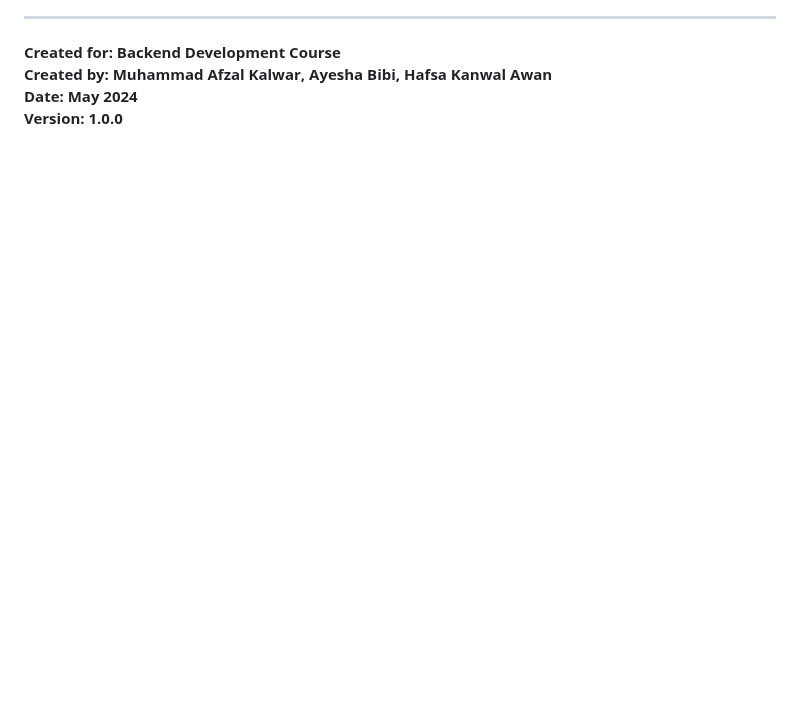
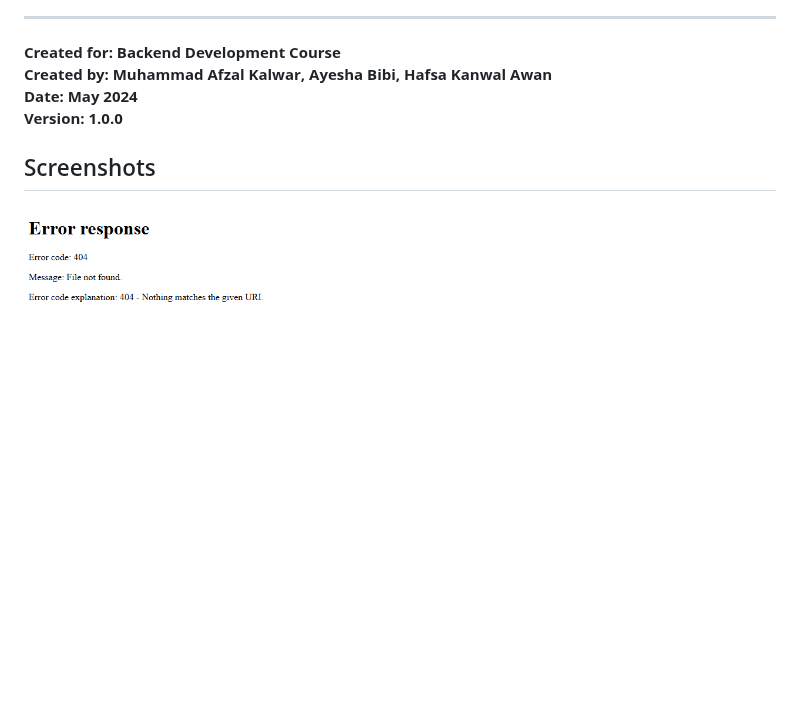
Before and after one commit to mafzalkalwardev/quizmaster-online-testing-system, a Markdown page: README.md, the part around the change. GitHub-like rendering; pictures changed too: docs/screenshots/app.png (added); blank space fills up the shorter version.

Commit message:
docs: add real project screenshots and demo media

```diff
--- a/README.md
+++ b/README.md
@@ -715,3 +715,7 @@ This project is developed for educational purposes as part of a backend developm
 **Created by: Muhammad Afzal Kalwar, Ayesha Bibi, Hafsa Kanwal Awan**
 **Date: May 2024**
 **Version: 1.0.0**
+
+## Screenshots
+
+![quizmaster-online-testing-system dashboard](docs/screenshots/app.png)
```
